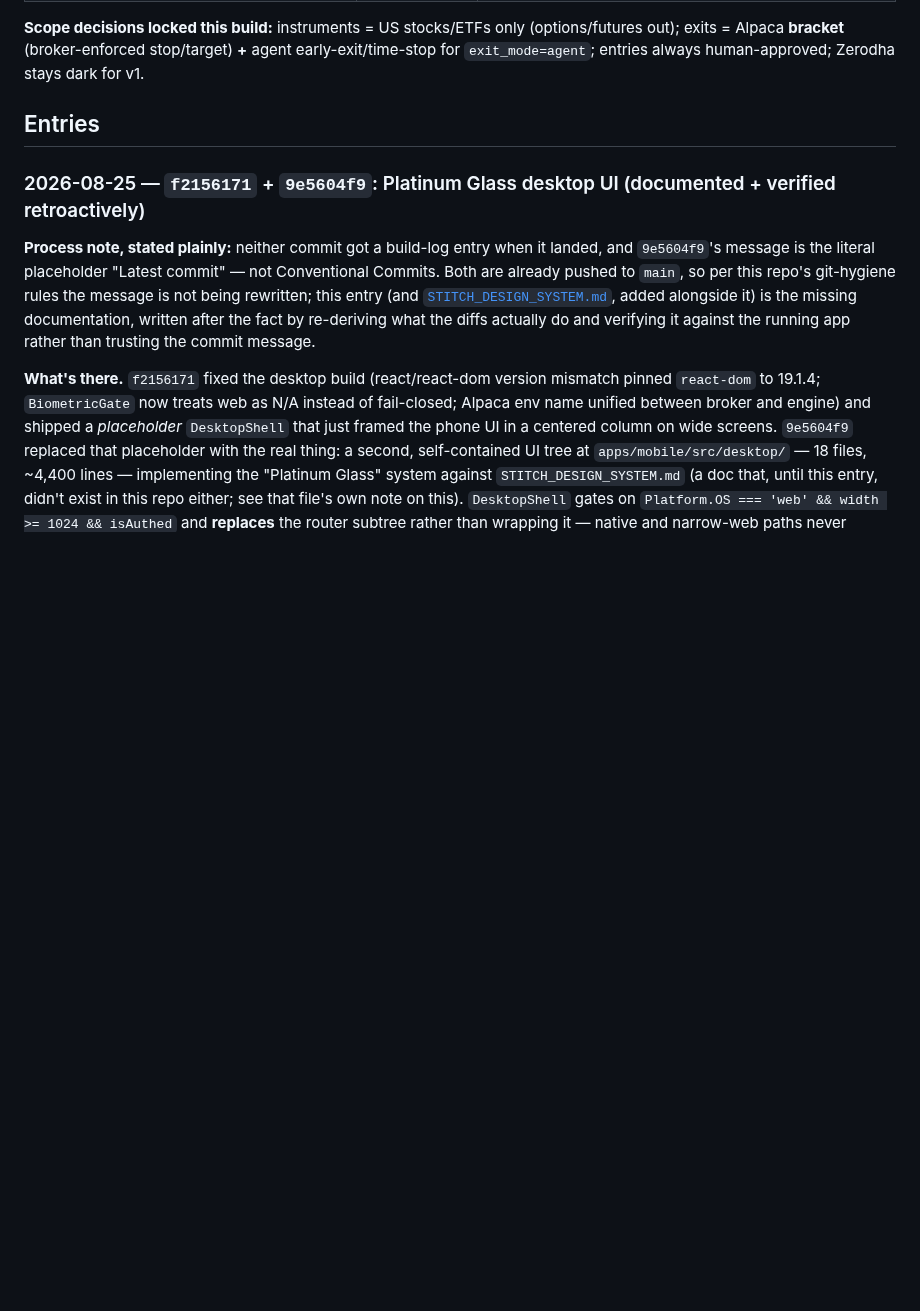
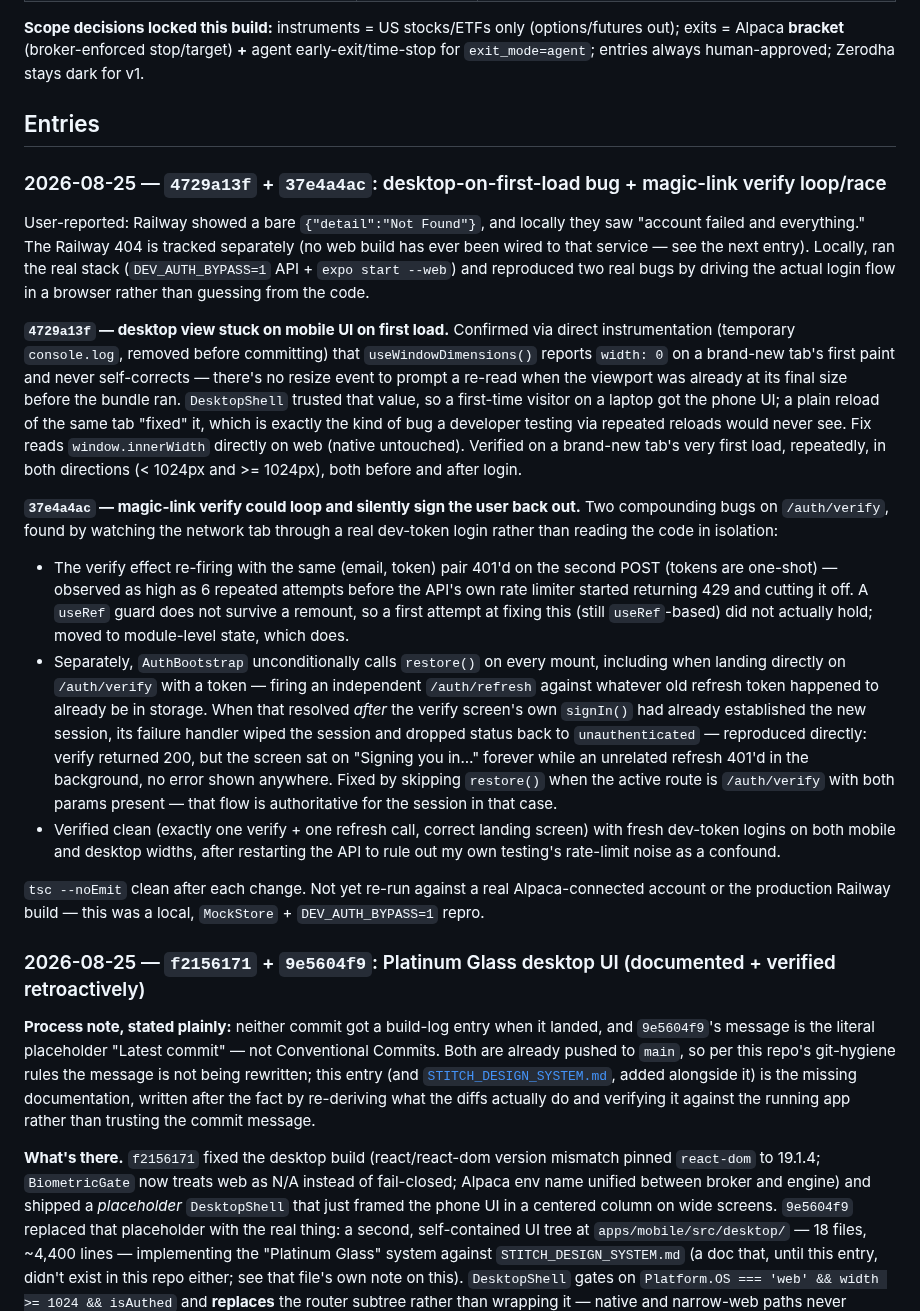
Before and after one commit to insaneamogh/AutonomousTradeAgents, a Markdown page: fable5findings.md, the part around the change. Drawn GitHub-style; blank space fills up the shorter version.

Commit message:
docs: build-log entry for the desktop-first-load + verify-loop fixes
Co-Authored-By: Claude Fable 5 <noreply@anthropic.com>

```diff
--- a/fable5findings.md
+++ b/fable5findings.md
@@ -294,6 +294,57 @@ Recommendation: don't reach for Temporal yet. A single worker process owning all
 
 ## Entries
 
+### 2026-08-25 — `4729a13f` + `37e4a4ac`: desktop-on-first-load bug + magic-link verify loop/race
+
+User-reported: Railway showed a bare `{"detail":"Not Found"}`, and locally
+they saw "account failed and everything." The Railway 404 is tracked
+separately (no web build has ever been wired to that service — see the
+next entry). Locally, ran the real stack (`DEV_AUTH_BYPASS=1` API +
+`expo start --web`) and reproduced two real bugs by driving the actual
+login flow in a browser rather than guessing from the code.
+
+**`4729a13f` — desktop view stuck on mobile UI on first load.** Confirmed
+via direct instrumentation (temporary `console.log`, removed before
+committing) that `useWindowDimensions()` reports `width: 0` on a brand-new
+tab's first paint and never self-corrects — there's no resize event to
+prompt a re-read when the viewport was already at its final size before
+the bundle ran. `DesktopShell` trusted that value, so a first-time visitor
+on a laptop got the phone UI; a plain reload of the same tab "fixed" it,
+which is exactly the kind of bug a developer testing via repeated reloads
+would never see. Fix reads `window.innerWidth` directly on web (native
+untouched). Verified on a brand-new tab's very first load, repeatedly, in
+both directions (< 1024px and >= 1024px), both before and after login.
+
+**`37e4a4ac` — magic-link verify could loop and silently sign the user
+back out.** Two compounding bugs on `/auth/verify`, found by watching the
+network tab through a real dev-token login rather than reading the code
+in isolation:
+- The verify effect re-firing with the same (email, token) pair 401'd on
+  the second POST (tokens are one-shot) — observed as high as 6 repeated
+  attempts before the API's own rate limiter started returning 429 and
+  cutting it off. A `useRef` guard does not survive a remount, so a first
+  attempt at fixing this (still `useRef`-based) did not actually hold;
+  moved to module-level state, which does.
+- Separately, `AuthBootstrap` unconditionally calls `restore()` on every
+  mount, including when landing directly on `/auth/verify` with a token —
+  firing an independent `/auth/refresh` against whatever old refresh
+  token happened to already be in storage. When that resolved *after* the
+  verify screen's own `signIn()` had already established the new session,
+  its failure handler wiped the session and dropped status back to
+  `unauthenticated` — reproduced directly: verify returned 200, but the
+  screen sat on "Signing you in…" forever while an unrelated refresh
+  401'd in the background, no error shown anywhere. Fixed by skipping
+  `restore()` when the active route is `/auth/verify` with both params
+  present — that flow is authoritative for the session in that case.
+- Verified clean (exactly one verify + one refresh call, correct landing
+  screen) with fresh dev-token logins on both mobile and desktop widths,
+  after restarting the API to rule out my own testing's rate-limit noise
+  as a confound.
+
+`tsc --noEmit` clean after each change. Not yet re-run against a real
+Alpaca-connected account or the production Railway build — this was a
+local, `MockStore` + `DEV_AUTH_BYPASS=1` repro.
+
 ### 2026-08-25 — `f2156171` + `9e5604f9`: Platinum Glass desktop UI (documented + verified retroactively)
 
 **Process note, stated plainly:** neither commit got a build-log entry when it landed, and
```
